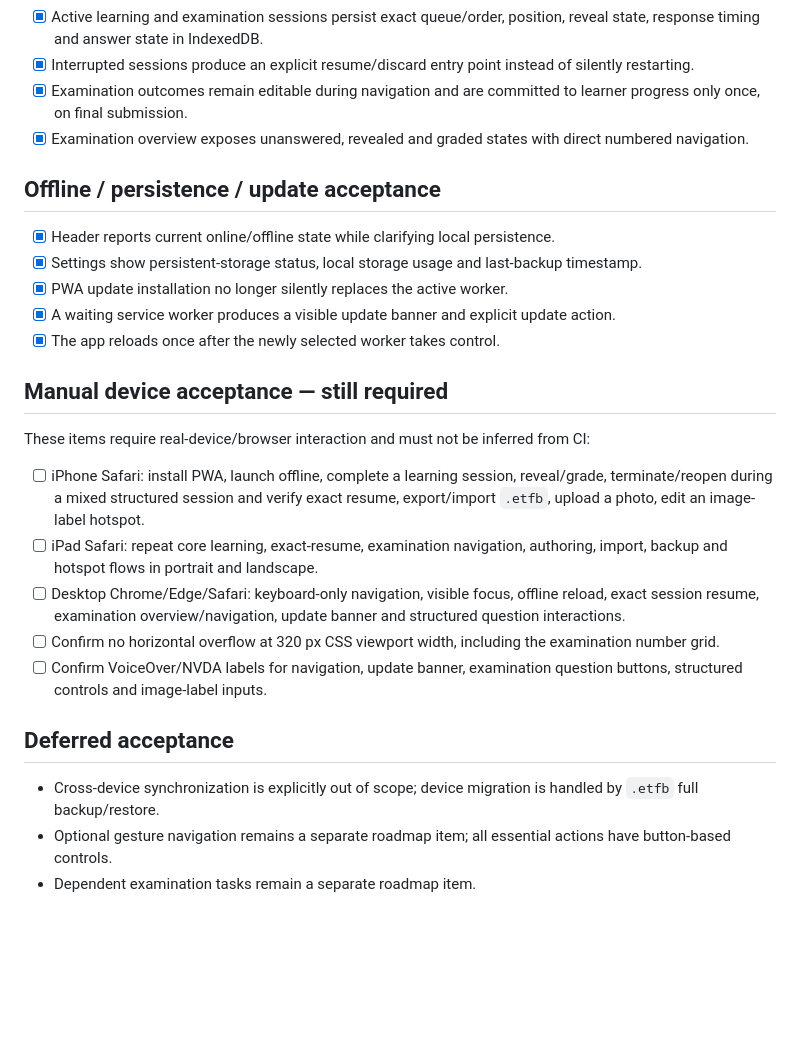
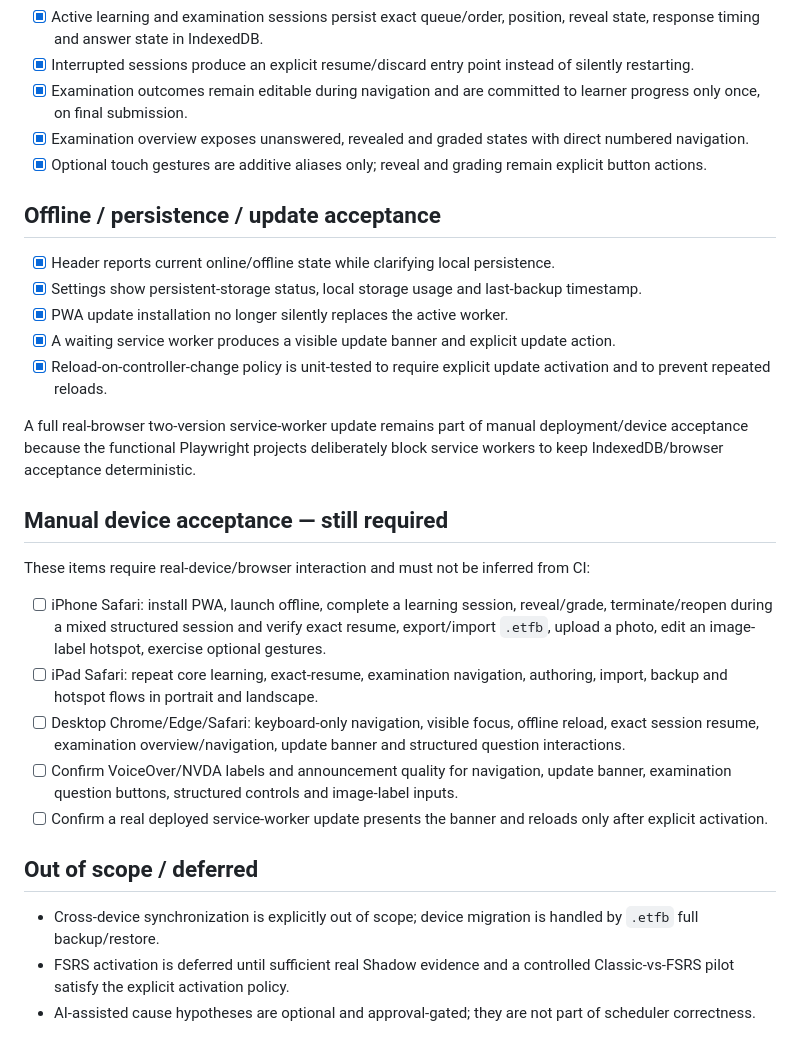
Before and after one commit to GithubLarsKomo/exam-trainer-framework, a Markdown page: docs/acceptance-v0.5.md, the part around one of its changes. Rendered like a GitHub page; blank space fills up the shorter version.

```diff
--- a/docs/acceptance-v0.5.md
+++ b/docs/acceptance-v0.5.md
@@ -45,6 +66,7 @@ Implemented and verified by code/build review:
 - [x] Interrupted sessions produce an explicit resume/discard entry point instead of silently restarting.
 - [x] Examination outcomes remain editable during navigation and are committed to learner progress only once, on final submission.
 - [x] Examination overview exposes unanswered, revealed and graded states with direct numbered navigation.
+- [x] Optional touch gestures are additive aliases only; reveal and grading remain explicit button actions.
 
 ## Offline / persistence / update acceptance
 
@@ -52,20 +74,22 @@ Implemented and verified by code/build review:
 - [x] Settings show persistent-storage status, local storage usage and last-backup timestamp.
 - [x] PWA update installation no longer silently replaces the active worker.
 - [x] A waiting service worker produces a visible update banner and explicit update action.
-- [x] The app reloads once after the newly selected worker takes control.
+- [x] Reload-on-controller-change policy is unit-tested to require explicit update activation and to prevent repeated reloads.
+
+A full real-browser two-version service-worker update remains part of manual deployment/device acceptance because the functional Playwright projects deliberately block service workers to keep IndexedDB/browser acceptance deterministic.
 
 ## Manual device acceptance — still required
 
 These items require real-device/browser interaction and must not be inferred from CI:
 
-- [ ] iPhone Safari: install PWA, launch offline, complete a learning session, reveal/grade, terminate/reopen during a mixed structured session and verify exact resume, export/import `.etfb`, upload a photo, edit an image-label hotspot.
+- [ ] iPhone Safari: install PWA, launch offline, complete a learning session, reveal/grade, terminate/reopen during a mixed structured session and verify exact resume, export/import `.etfb`, upload a photo, edit an image-label hotspot, exercise optional gestures.
 - [ ] iPad Safari: repeat core learning, exact-resume, examination navigation, authoring, import, backup and hotspot flows in portrait and landscape.
 - [ ] Desktop Chrome/Edge/Safari: keyboard-only navigation, visible focus, offline reload, exact session resume, examination overview/navigation, update banner and structured question interactions.
-- [ ] Confirm no horizontal overflow at 320 px CSS viewport width, including the examination number grid.
-- [ ] Confirm VoiceOver/NVDA labels for navigation, update banner, examination question buttons, structured controls and image-label inputs.
+- [ ] Confirm VoiceOver/NVDA labels and announcement quality for navigation, update banner, examination question buttons, structured controls and image-label inputs.
+- [ ] Confirm a real deployed service-worker update presents the banner and reloads only after explicit activation.
 
-## Deferred acceptance
+## Out of scope / deferred
 
 - Cross-device synchronization is explicitly out of scope; device migration is handled by `.etfb` full backup/restore.
-- Optional gesture navigation remains a separate roadmap item; all essential actions have button-based controls.
-- Dependent examination tasks remain a separate roadmap item.
+- FSRS activation is deferred until sufficient real Shadow evidence and a controlled Classic-vs-FSRS pilot satisfy the explicit activation policy.
+- AI-assisted cause hypotheses are optional and approval-gated; they are not part of scheduler correctness.
```
Also changed, not shown: other parts of docs/acceptance-v0.5.md (+28 -7 lines).
